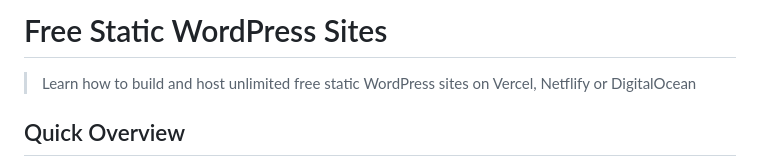
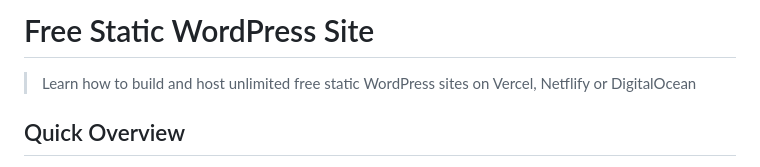
Before and after one commit to astrowp/free-static-wordpress-site, a Markdown page: README.md, the part around the change. GitHub-like rendering.

```diff
--- a/README.md
+++ b/README.md
@@ -1,4 +1,4 @@
-# Free Static WordPress Sites
+# Free Static WordPress Site
 
 > Learn how to build and host unlimited free static WordPress sites on Vercel, Netflify or DigitalOcean
 
```
